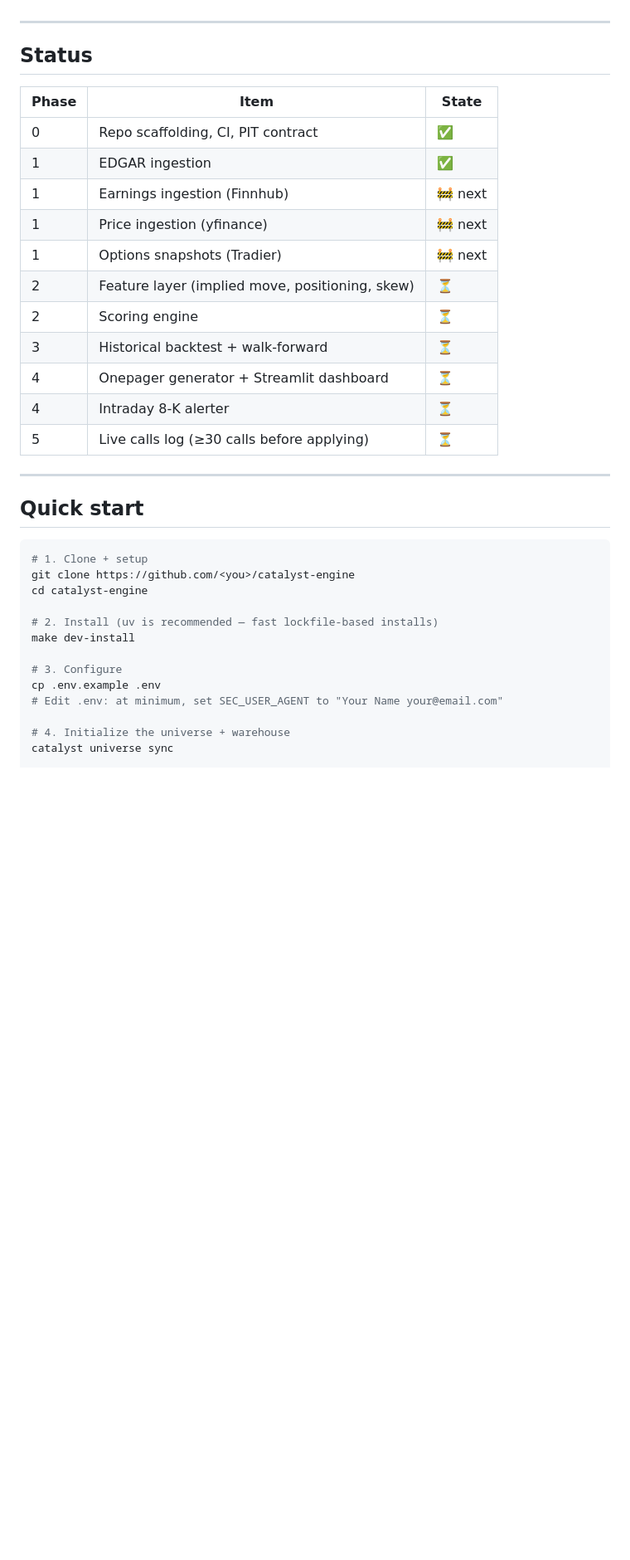
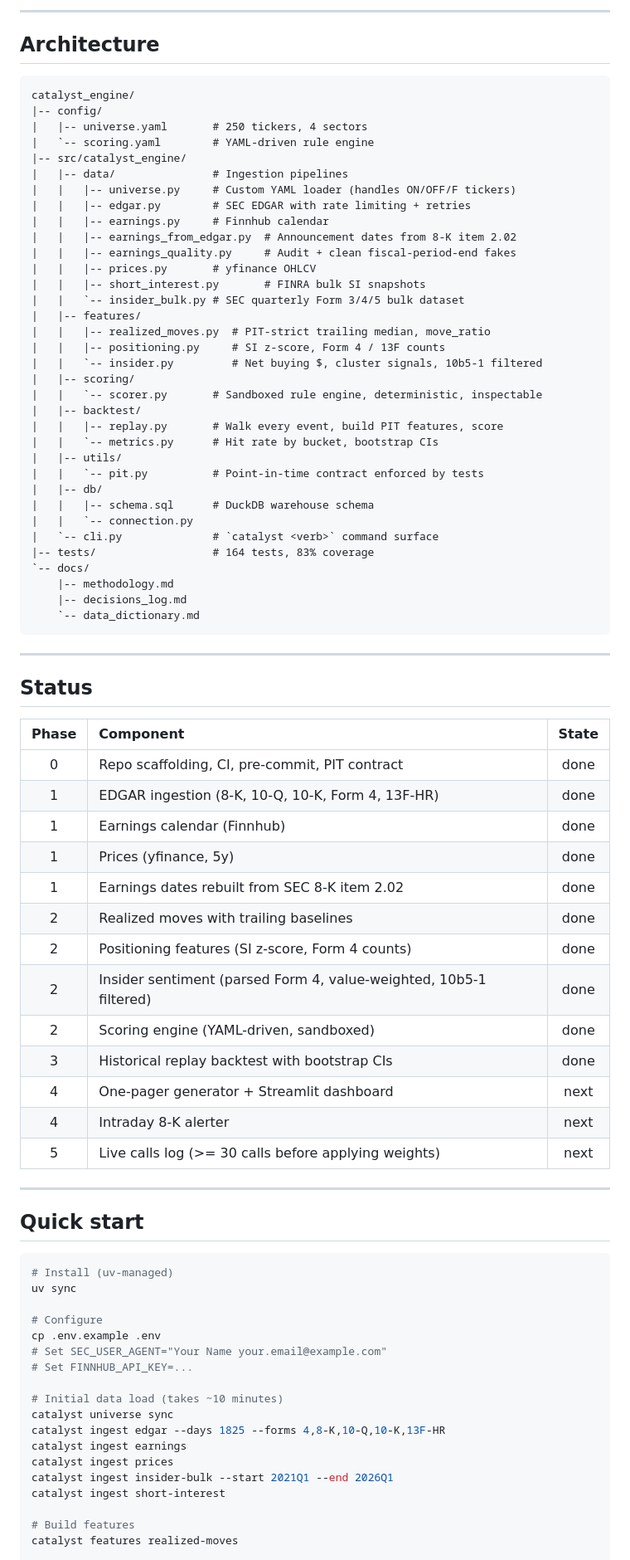
Before and after one commit to pawarraj8888/catalyst-engine, a Markdown page: README.md, the part around one of its changes. Shown at 83% size. Rendered like a GitHub page; blank space fills up the shorter version.

Commit message:
docs: rewrite README to reflect Phase 5 state + honest V0 findings

````diff
--- a/README.md
+++ b/README.md
@@ -12,38 +44,85 @@ Live calls are logged publicly with timestamps. Misses are post-mortemed.
+---
+
+## Architecture
+
+```
+catalyst_engine/
+|-- config/
+|   |-- universe.yaml       # 250 tickers, 4 sectors
+|   `-- scoring.yaml        # YAML-driven rule engine
+|-- src/catalyst_engine/
+|   |-- data/               # Ingestion pipelines
+|   |   |-- universe.py     # Custom YAML loader (handles ON/OFF/F tickers)
+|   |   |-- edgar.py        # SEC EDGAR with rate limiting + retries
+|   |   |-- earnings.py     # Finnhub calendar
+|   |   |-- earnings_from_edgar.py  # Announcement dates from 8-K item 2.02
+|   |   |-- earnings_quality.py     # Audit + clean fiscal-period-end fakes
+|   |   |-- prices.py       # yfinance OHLCV
+|   |   |-- short_interest.py       # FINRA bulk SI snapshots
+|   |   `-- insider_bulk.py # SEC quarterly Form 3/4/5 bulk dataset
+|   |-- features/
+|   |   |-- realized_moves.py  # PIT-strict trailing median, move_ratio
+|   |   |-- positioning.py     # SI z-score, Form 4 / 13F counts
+|   |   `-- insider.py         # Net buying $, cluster signals, 10b5-1 filtered
+|   |-- scoring/
+|   |   `-- scorer.py       # Sandboxed rule engine, deterministic, inspectable
+|   |-- backtest/
+|   |   |-- replay.py       # Walk every event, build PIT features, score
+|   |   `-- metrics.py      # Hit rate by bucket, bootstrap CIs
+|   |-- utils/
+|   |   `-- pit.py          # Point-in-time contract enforced by tests
+|   |-- db/
+|   |   |-- schema.sql      # DuckDB warehouse schema
+|   |   `-- connection.py
+|   `-- cli.py              # `catalyst <verb>` command surface
+|-- tests/                  # 164 tests, 83% coverage
+`-- docs/
+    |-- methodology.md
+    |-- decisions_log.md
+    `-- data_dictionary.md
+```
 
 ---
 
 ## Status
 
-| Phase | Item | State |
-|-------|------|-------|
-| 0 | Repo scaffolding, CI, PIT contract | ✅ |
-| 1 | EDGAR ingestion | ✅ |
-| 1 | Earnings ingestion (Finnhub) | 🚧 next |
-| 1 | Price ingestion (yfinance) | 🚧 next |
-| 1 | Options snapshots (Tradier) | 🚧 next |
-| 2 | Feature layer (implied move, positioning, skew) | ⏳ |
-| 2 | Scoring engine | ⏳ |
-| 3 | Historical backtest + walk-forward | ⏳ |
-| 4 | Onepager generator + Streamlit dashboard | ⏳ |
-| 4 | Intraday 8-K alerter | ⏳ |
-| 5 | Live calls log (≥30 calls before applying) | ⏳ |
+| Phase | Component                                              | State |
+|:-----:|:-------------------------------------------------------|:-----:|
+| 0     | Repo scaffolding, CI, pre-commit, PIT contract         | done  |
+| 1     | EDGAR ingestion (8-K, 10-Q, 10-K, Form 4, 13F-HR)      | done  |
+| 1     | Earnings calendar (Finnhub)                            | done  |
+| 1     | Prices (yfinance, 5y)                                  | done  |
+| 1     | Earnings dates rebuilt from SEC 8-K item 2.02          | done  |
+| 2     | Realized moves with trailing baselines                 | done  |
+| 2     | Positioning features (SI z-score, Form 4 counts)       | done  |
+| 2     | Insider sentiment (parsed Form 4, value-weighted, 10b5-1 filtered) | done |
+| 2     | Scoring engine (YAML-driven, sandboxed)                | done  |
+| 3     | Historical replay backtest with bootstrap CIs          | done  |
+| 4     | One-pager generator + Streamlit dashboard              | next  |
+| 4     | Intraday 8-K alerter                                   | next  |
+| 5     | Live calls log (>= 30 calls before applying weights)   | next  |
 
 ---
 
 ## Quick start
 
 ```bash
-# 1. Clone + setup
-git clone https://github.com/<you>/catalyst-engine
-cd catalyst-engine
+# Install (uv-managed)
+uv sync
 
-# 2. Install (uv is recommended — fast lockfile-based installs)
-make dev-install
+# Configure
+cp .env.example .env
+# Set SEC_USER_AGENT="Your Name your.email@example.com"
+# Set FINNHUB_API_KEY=...
 
-# 3. Configure
-cp .env.example .env
-# Edit .env: at minimum, set SEC_USER_AGENT to "Your Name your@email.com"
+# Initial data load (takes ~10 minutes)
+catalyst universe sync
+catalyst ingest edgar --days 1825 --forms 4,8-K,10-Q,10-K,13F-HR
+catalyst ingest earnings
+catalyst ingest prices
+catalyst ingest insider-bulk --start 2021Q1 --end 2026Q1
+catalyst ingest short-interest
 
-# 4. Initialize the universe + warehouse
-catalyst universe sync
+# Build features
+catalyst features realized-moves
 
````
Also changed, not shown: other parts of README.md (+71 -73 lines).
